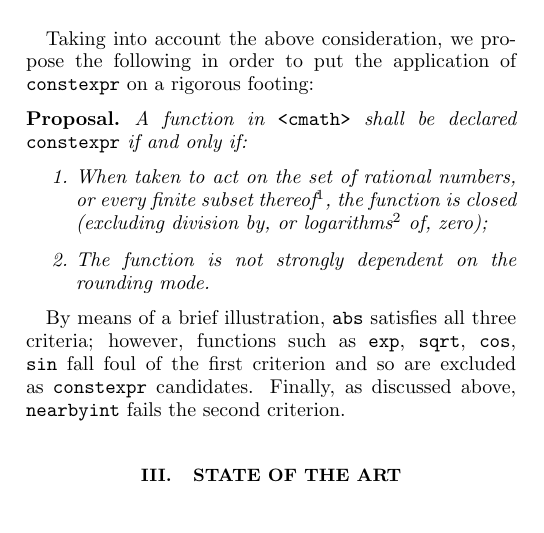
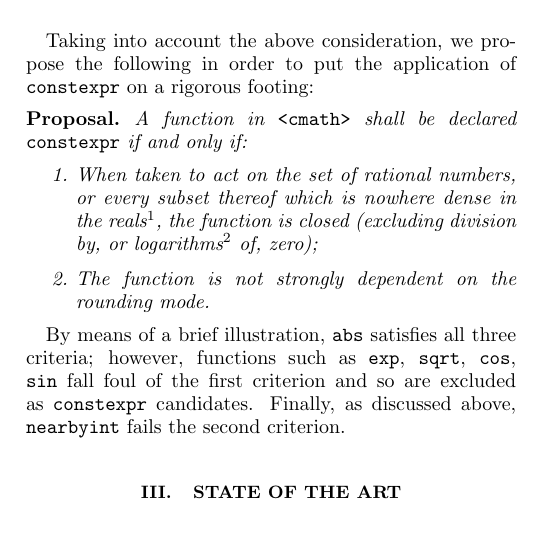
Before and after one commit to edrosten/constexpr_proposal, a LaTeX paper (cmath_constexpr8.tex): part of one column of page 2 of 11, cut so that both start at the same text. Compiled offline with pdfLaTeX.

Commit message:
Correction

```diff
--- a/cmath_constexpr8.tex
+++ b/cmath_constexpr8.tex
@@ -170,7 +170,8 @@ the application of \constexpr on a rigorous footing:
 \begin{proposal*}
 	A function in \cmath\ shall be declared \constexpr if and only if:
 	\begin{enumerate}
-		\item When taken to act on the set of rational numbers, or every finite subset thereof%
+		\item When taken to act on the set of rational numbers, or every subset thereof which is
+		nowhere dense in the reals%
 		\footnote{This clause ensures that \code{std::nexttoward} and \code{std::nextafter} are
 		admitted.},
 		the function is closed (excluding division by, or logarithms%
```
